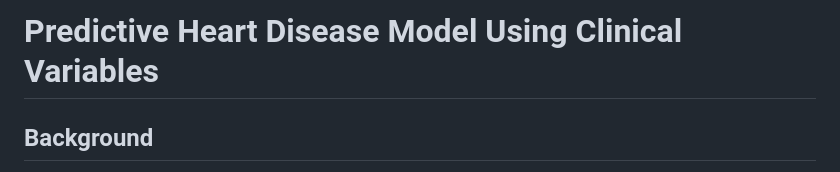
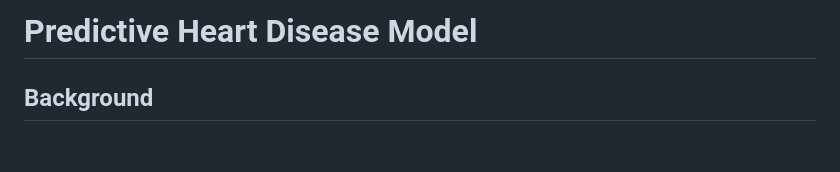
Before and after one commit to victoriaktruong/Predictive-Heart-Disease-Model-Using-Clinical-Variables, a Markdown page: README.md, the part around the change. GitHub-like rendering; blank space fills up the shorter version.

Commit message:
Revert "Merge branch 'main' of https://github.com/victoriaktruong/Predictive-Heart-Disease-Model"
This reverts commit 4f4b9db37969bda869bfb2f2b149bc4c7857a154, reversing
changes made to ed0c71e44f9a5eab2f9a91bb0732dfcd146e80ae.

```diff
--- a/README.md
+++ b/README.md
@@ -1,4 +1,4 @@
-# Predictive Heart Disease Model Using Clinical Variables
+# Predictive Heart Disease Model
 
 ## Background
 
```
